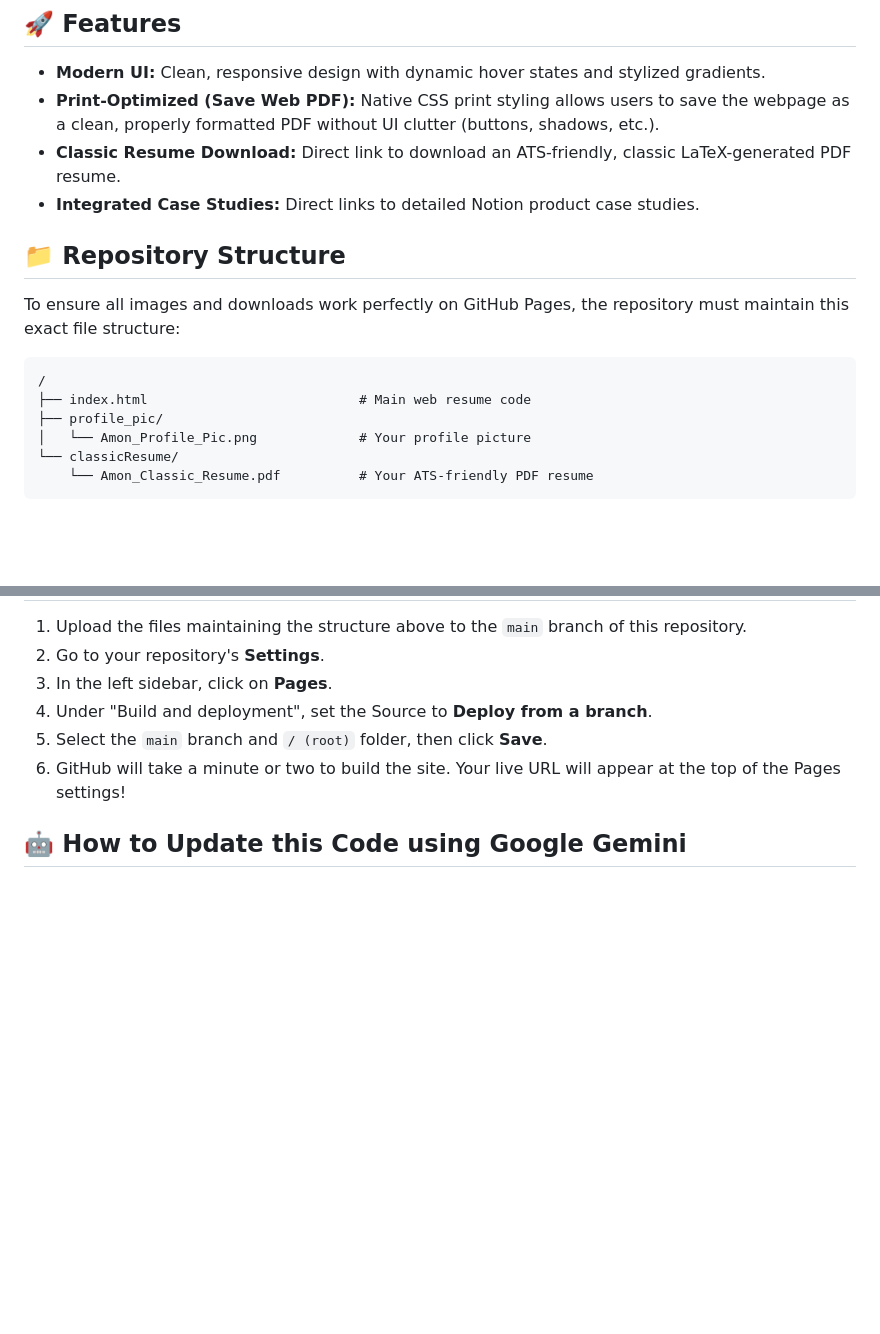
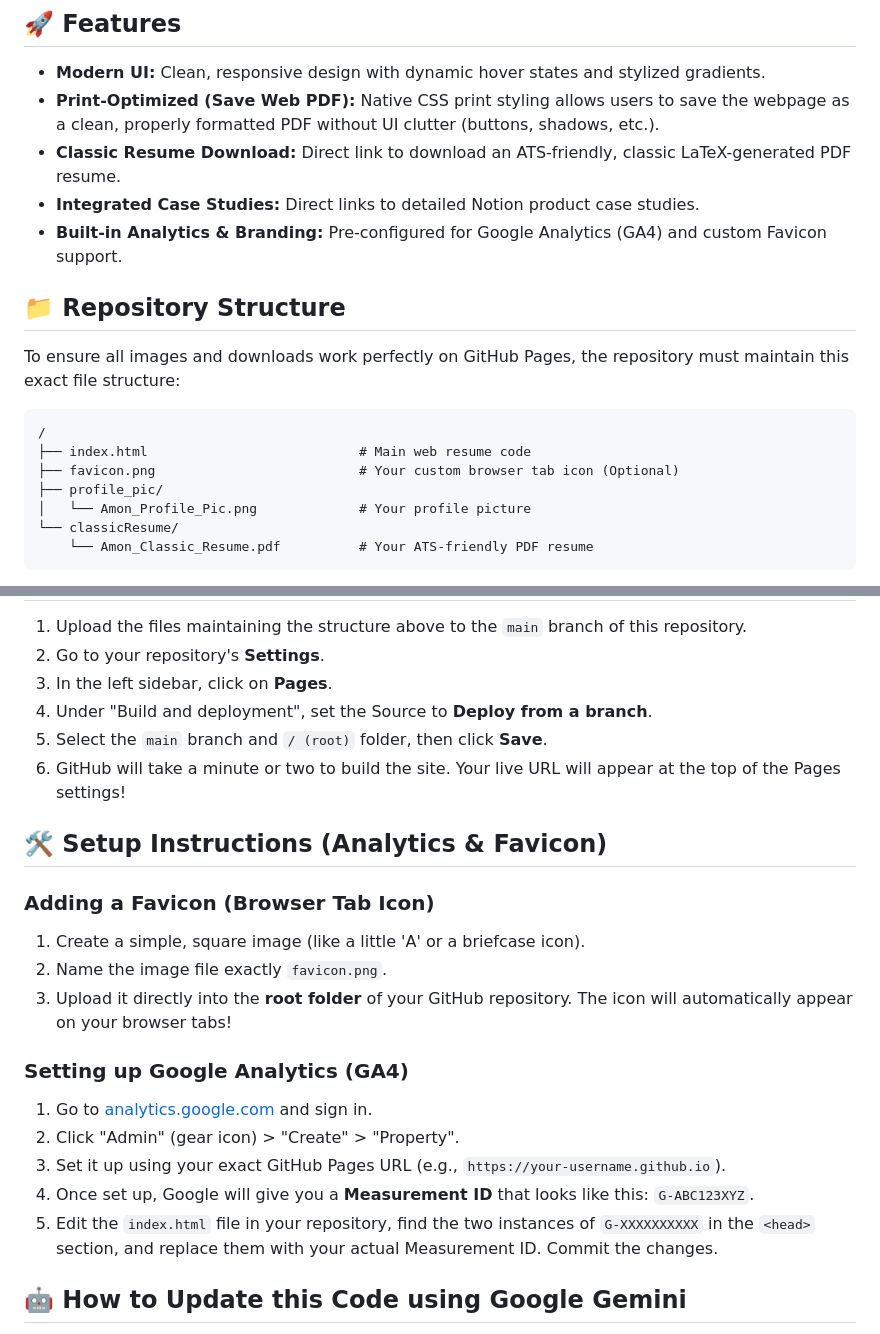
Before and after one commit to AmonHooriLal/Resume_PM, a Markdown page: README.md, 2 parts joined by grey strips. Drawn GitHub-style; blank space fills up the shorter version.

Commit message:
Enhance README with setup instructions for analytics
Added setup instructions for Google Analytics and favicon.

````diff
--- a/README.md
+++ b/README.md
@@ -10,6 +10,7 @@ This project is a fully responsive, single-page web portfolio built with HTML an
 * **Print-Optimized (Save Web PDF):** Native CSS print styling allows users to save the webpage as a clean, properly formatted PDF without UI clutter (buttons, shadows, etc.).
 * **Classic Resume Download:** Direct link to download an ATS-friendly, classic LaTeX-generated PDF resume.
 * **Integrated Case Studies:** Direct links to detailed Notion product case studies.
+* **Built-in Analytics & Branding:** Pre-configured for Google Analytics (GA4) and custom Favicon support.
 
 ## 📁 Repository Structure
 
@@ -18,6 +19,7 @@ To ensure all images and downloads work perfectly on GitHub Pages, the repositor
 ```text
 /
 ├── index.html                           # Main web resume code
+├── favicon.png                          # Your custom browser tab icon (Optional)
 ├── profile_pic/
 │   └── Amon_Profile_Pic.png             # Your profile picture
 └── classicResume/
@@ -35,6 +37,20 @@ To ensure all images and downloads work perfectly on GitHub Pages, the repositor
 5. Select the `main` branch and `/ (root)` folder, then click **Save**.
 6. GitHub will take a minute or two to build the site. Your live URL will appear at the top of the Pages settings!
 
+## 🛠️ Setup Instructions (Analytics & Favicon)
+
+### Adding a Favicon (Browser Tab Icon)
+1. Create a simple, square image (like a little 'A' or a briefcase icon).
+2. Name the image file exactly `favicon.png`.
+3. Upload it directly into the **root folder** of your GitHub repository. The icon will automatically appear on your browser tabs!
+
+### Setting up Google Analytics (GA4)
+1. Go to [analytics.google.com](https://analytics.google.com/) and sign in.
+2. Click "Admin" (gear icon) > "Create" > "Property".
+3. Set it up using your exact GitHub Pages URL (e.g., `https://your-username.github.io`).
+4. Once set up, Google will give you a **Measurement ID** that looks like this: `G-ABC123XYZ`.
+5. Edit the `index.html` file in your repository, find the two instances of `G-XXXXXXXXXX` in the `<head>` section, and replace them with your actual Measurement ID. Commit the changes.
+
 ## 🤖 How to Update this Code using Google Gemini
 
 If you need to add a new job, change a metric, or alter the theme in the future, you don't need to write the code manually. You can use the original Gemini AI chat to do it for you:
````
